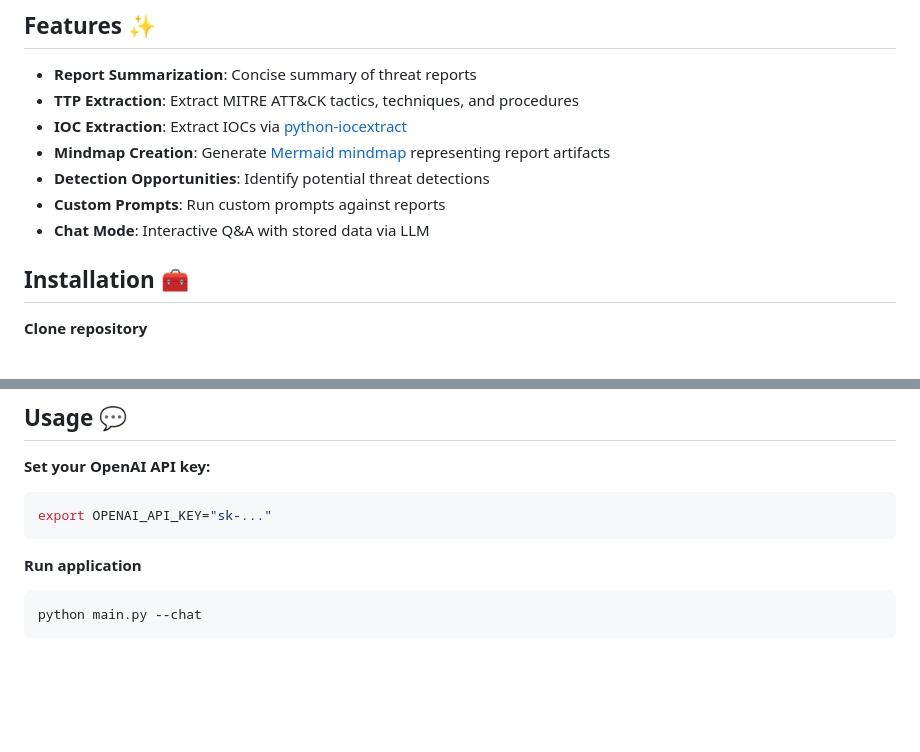
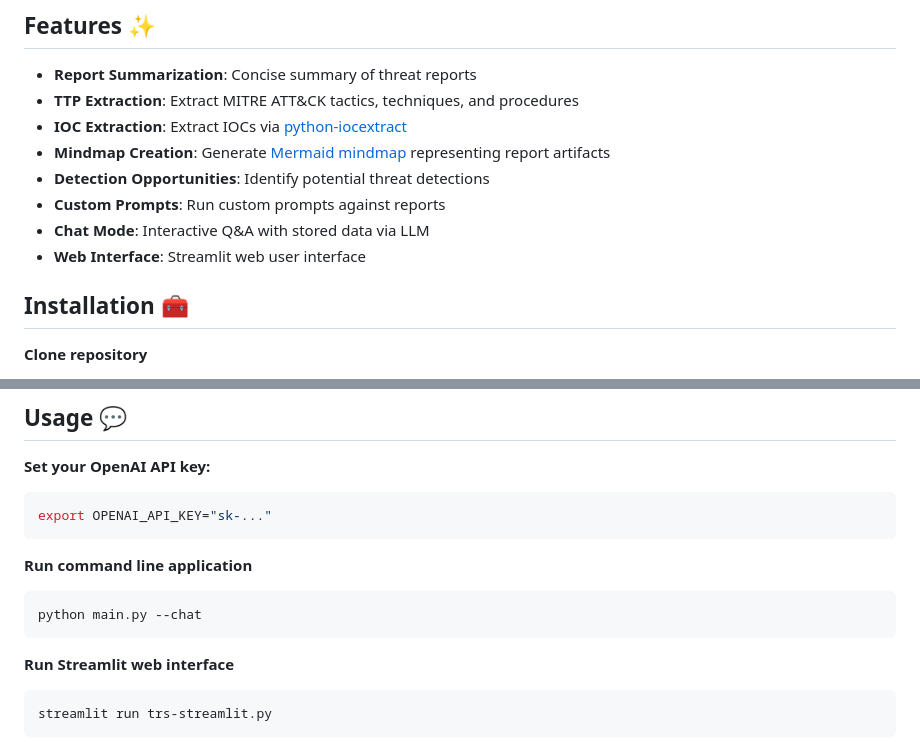
Before and after one commit to deadbits/trs, a Markdown page: README.md, 2 parts joined by grey strips. Drawn GitHub-style; blank space fills up the shorter version.

````diff
--- a/README.md
+++ b/README.md
@@ -19,6 +19,7 @@ The OpenAI model `gpt-3.5-turbo-16k` is used in order to support larger contexts
 - **Detection Opportunities**: Identify potential threat detections
 - **Custom Prompts**: Run custom prompts against reports
 - **Chat Mode**: Interactive Q&A with stored data via LLM
+- **Web Interface**: Streamlit web user interface
 
 ## Installation 🧰
 **Clone repository**
@@ -45,9 +46,14 @@ pip install -r requirements.txt
 export OPENAI_API_KEY="sk-..."
 ```
 
-**Run application**
+**Run command line application**
 ```bash
 python main.py --chat
+```
+
+**Run Streamlit web interface**
+```bash
+streamlit run trs-streamlit.py
 ```
 
 ![trs-cli](screenshots/cli.png)
````
